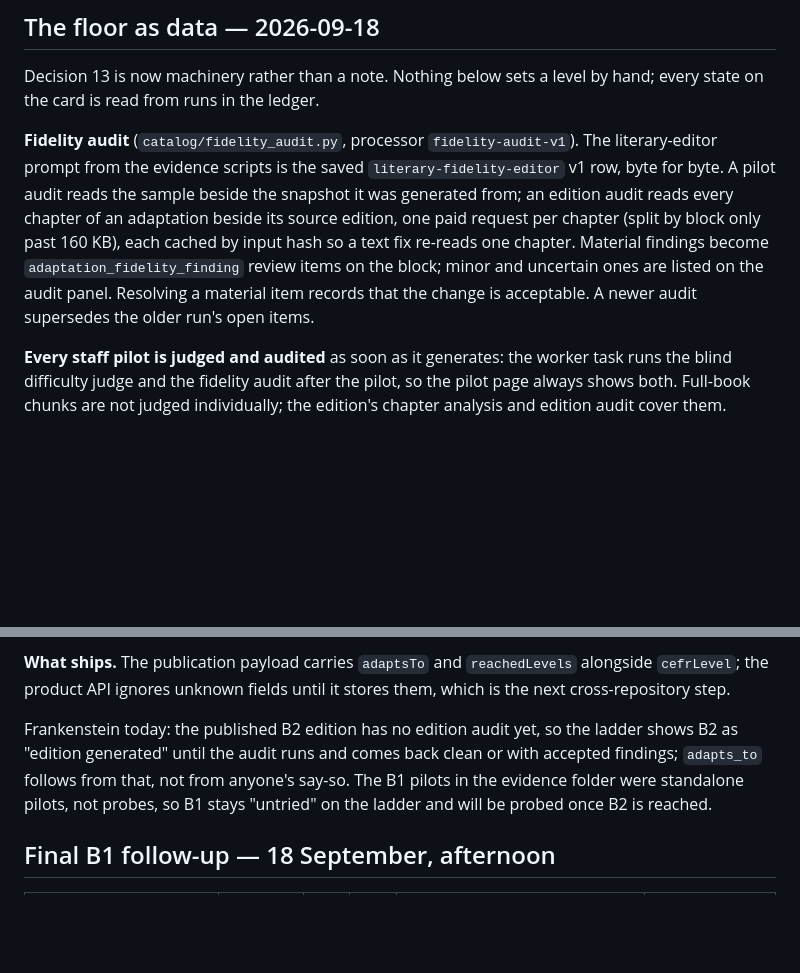
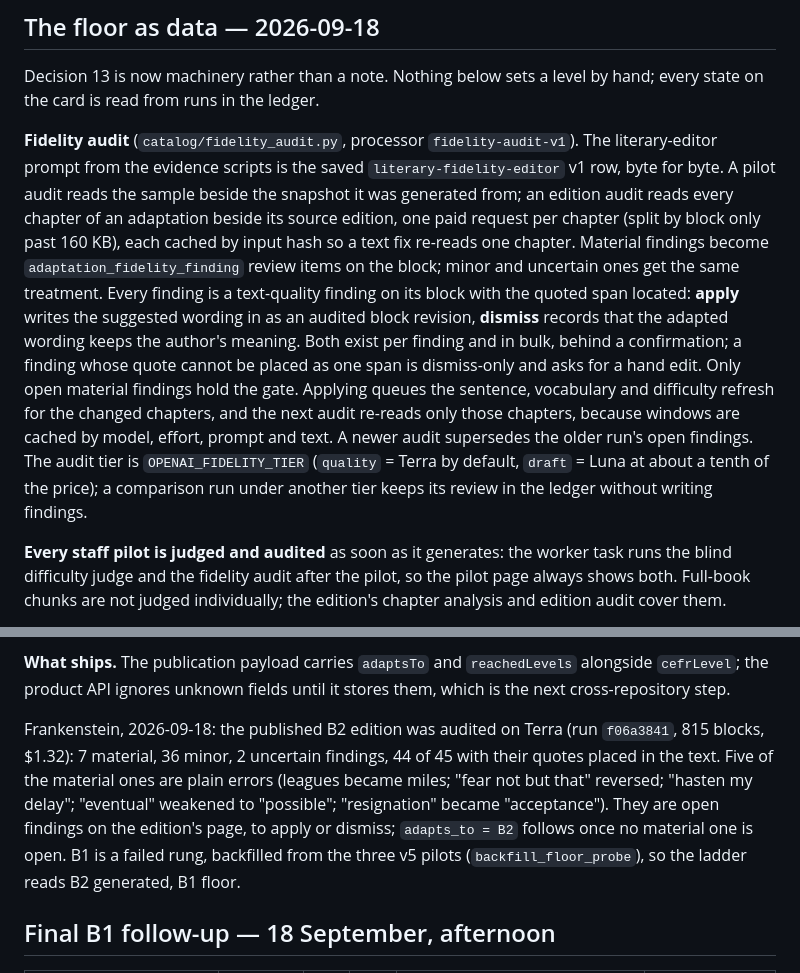
Before and after one commit to almonium-platform/almonium-book-processor, a Markdown page: docs/ADAPTATION_PILOT.md, 2 parts joined by grey strips. GitHub-like rendering; blank space fills up the shorter version.

Commit message:
Record the B2 audit result and the apply-or-dismiss findings workflow
Co-Authored-By: Claude Fable 5.1 <noreply@anthropic.com>

```diff
--- a/docs/ADAPTATION_PILOT.md
+++ b/docs/ADAPTATION_PILOT.md
@@ -457,8 +457,19 @@ reads every chapter of an adaptation beside its source edition, one paid
 request per chapter (split by block only past 160 KB), each cached by input
 hash so a text fix re-reads one chapter. Material findings become
 `adaptation_fidelity_finding` review items on the block; minor and uncertain
-ones are listed on the audit panel. Resolving a material item records that
-the change is acceptable. A newer audit supersedes the older run's open items.
+ones get the same treatment. Every finding is a text-quality finding on its
+block with the quoted span located: **apply** writes the suggested wording in
+as an audited block revision, **dismiss** records that the adapted wording
+keeps the author's meaning. Both exist per finding and in bulk, behind a
+confirmation; a finding whose quote cannot be placed as one span is
+dismiss-only and asks for a hand edit. Only open material findings hold the
+gate. Applying queues the sentence, vocabulary and difficulty refresh for the
+changed chapters, and the next audit re-reads only those chapters, because
+windows are cached by model, effort, prompt and text. A newer audit
+supersedes the older run's open findings. The audit tier is
+`OPENAI_FIDELITY_TIER` (`quality` = Terra by default, `draft` = Luna at about
+a tenth of the price); a comparison run under another tier keeps its review
+in the ledger without writing findings.
 
 **Every staff pilot is judged and audited** as soon as it generates: the
 worker task runs the blind difficulty judge and the fidelity audit after the
@@ -498,12 +509,15 @@ a "Fidelity audit" panel with the run, counts and the paid button.
 `reachedLevels` alongside `cefrLevel`; the product API ignores unknown fields
 until it stores them, which is the next cross-repository step.
 
-Frankenstein today: the published B2 edition has no edition audit yet, so
-the ladder shows B2 as "edition generated" until the audit runs and comes
-back clean or with accepted findings; `adapts_to` follows from that, not from
-anyone's say-so. The B1 pilots in the evidence folder were standalone pilots,
-not probes, so B1 stays "untried" on the ladder and will be probed once B2 is
-reached.
+Frankenstein, 2026-09-18: the published B2 edition was audited on Terra
+(run `f06a3841`, 815 blocks, $1.32): 7 material, 36 minor, 2 uncertain
+findings, 44 of 45 with their quotes placed in the text. Five of the material
+ones are plain errors (leagues became miles; "fear not but that" reversed;
+"hasten my delay"; "eventual" weakened to "possible"; "resignation" became
+"acceptance"). They are open findings on the edition's page, to apply or
+dismiss; `adapts_to = B2` follows once no material one is open. B1 is a
+failed rung, backfilled from the three v5 pilots (`backfill_floor_probe`),
+so the ladder reads B2 generated, B1 floor.
 
 ## Final B1 follow-up — 18 September, afternoon
 
```
